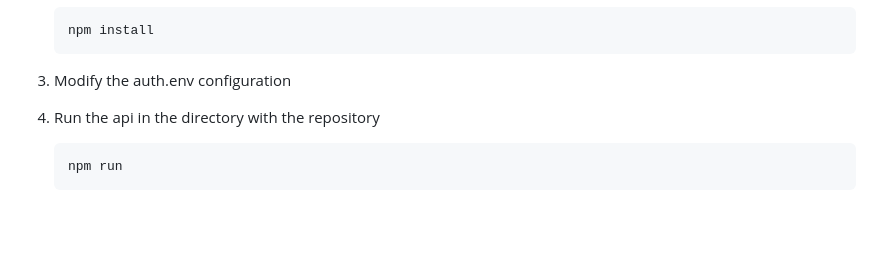
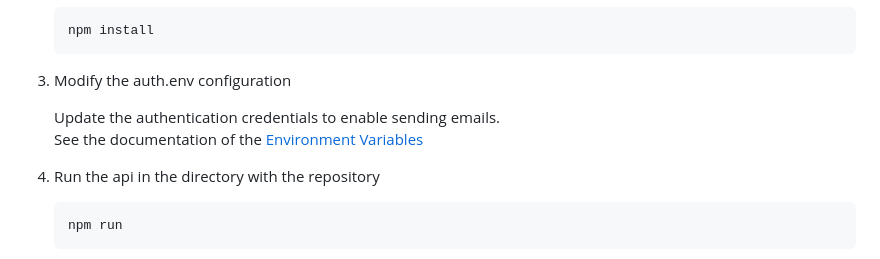
Before and after one commit to Randware/Verifly, a Markdown page: README.md, the part around the change. GitHub-like rendering; blank space fills up the shorter version.

````diff
--- a/README.md
+++ b/README.md
@@ -22,6 +22,8 @@ The installation guid for Verifly
     ```
 3. Modify the auth.env configuration
 
+    Update the authentication credentials to enable sending emails.
+    See the documentation of the [Environment Variables](#environment-variables-refrence)
 
 4. Run the api in the directory with the repository
 
````
